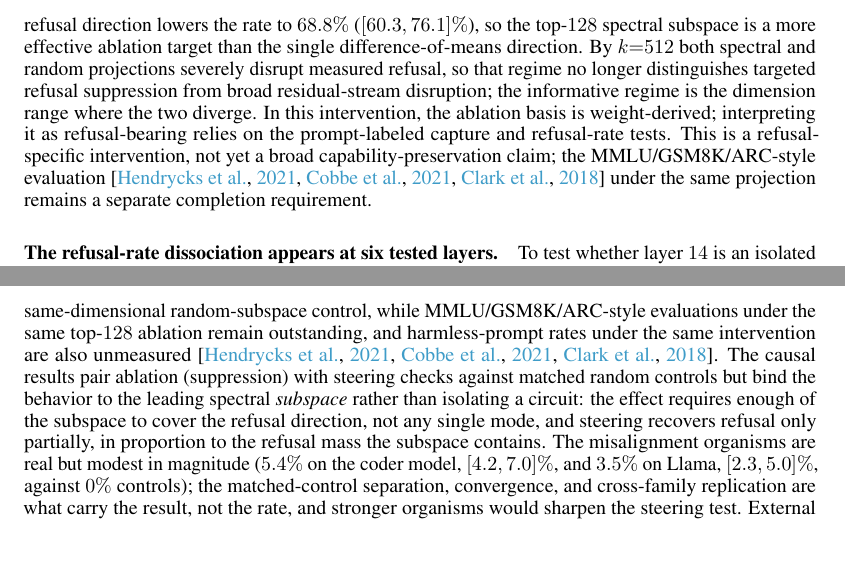
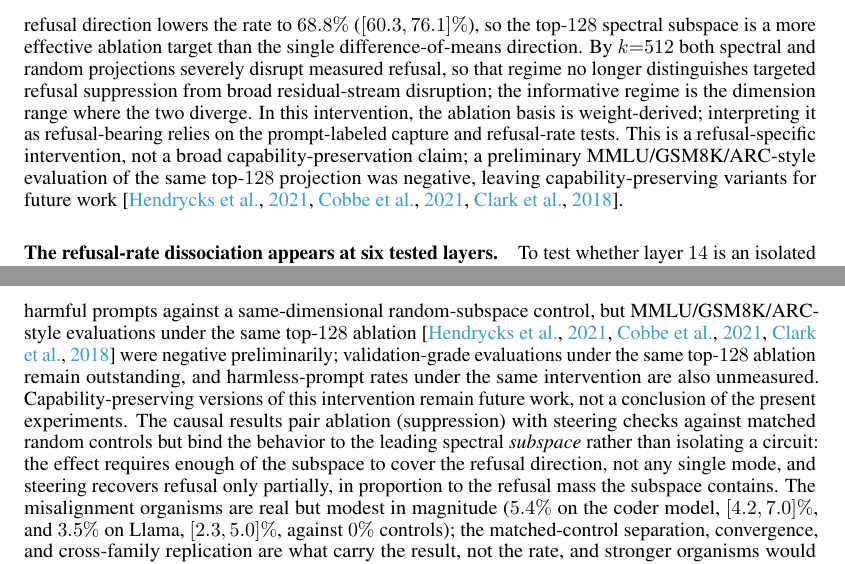
Before and after one commit to aryan-cs/alignment-geometry, a LaTeX paper (paper/main.tex, which reads paper/sections/causal.tex, paper/sections/discussion.tex): two parts of pages 9 and 18 of 23, joined at a grey line, cut so that both start at the same text. Compiled offline with pdfLaTeX.

Commit message:
Mention negative capability audit in paper

```diff
--- a/paper/sections/causal.tex
+++ b/paper/sections/causal.tex
@@ -128,10 +128,10 @@ residual-stream disruption; the informative regime is the dimension range where
 the two diverge. In this intervention, the ablation basis is weight-derived;
 interpreting it as refusal-bearing relies on the prompt-labeled capture and
 refusal-rate tests.
-This is a refusal-specific intervention, not yet a broad capability-preservation
-claim; the MMLU/GSM8K/ARC-style evaluation
-\citep{hendrycks2021mmlu,cobbe2021gsm8k,clark2018arc} under the same projection remains a
-separate completion requirement.
+This is a refusal-specific intervention, not a broad capability-preservation
+claim; a preliminary MMLU/GSM8K/ARC-style evaluation of the same top-$128$
+projection was negative, leaving capability-preserving variants for future work
+\citep{hendrycks2021mmlu,cobbe2021gsm8k,clark2018arc}.
 
 \begin{figure}[t]
 \centering
--- a/paper/sections/discussion.tex
+++ b/paper/sections/discussion.tex
@@ -132,10 +132,14 @@ refusal, instruction-following, formatting, and other residual-stream content at
 once.
 Nor do the current ablations establish broad capability preservation: the
 headline top-$128$ result shows substring-scored refusal suppression on held-out
-harmful prompts against a same-dimensional random-subspace control, while
-MMLU/GSM8K/ARC-style evaluations under the same top-$128$ ablation remain outstanding,
-and harmless-prompt rates under the same intervention are also unmeasured
-\citep{hendrycks2021mmlu,cobbe2021gsm8k,clark2018arc}. The causal results pair ablation
+harmful prompts against a same-dimensional random-subspace control, but
+MMLU/GSM8K/ARC-style evaluations under the same top-$128$ ablation
+\citep{hendrycks2021mmlu,cobbe2021gsm8k,clark2018arc} were negative
+preliminarily; validation-grade evaluations under the same
+top-$128$ ablation remain outstanding, and harmless-prompt rates under the same
+intervention are also unmeasured. Capability-preserving
+versions of this intervention remain future work, not a conclusion of the
+present experiments. The causal results pair ablation
 (suppression) with steering checks against matched random controls but bind the
 behavior to the leading spectral \emph{subspace} rather than isolating a circuit:
 the effect requires enough of the subspace to cover the refusal direction, not
```
Also changed, not shown: docs/paper.pdf, 1 other file.
